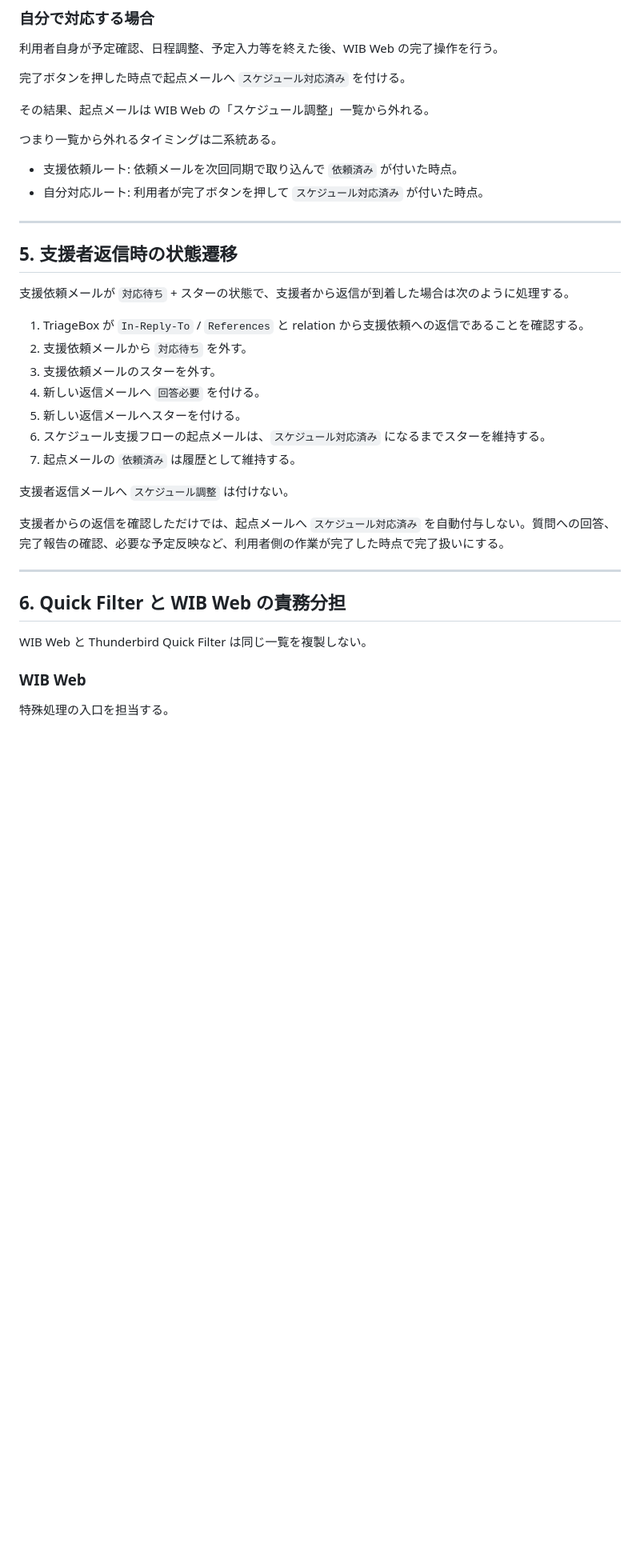
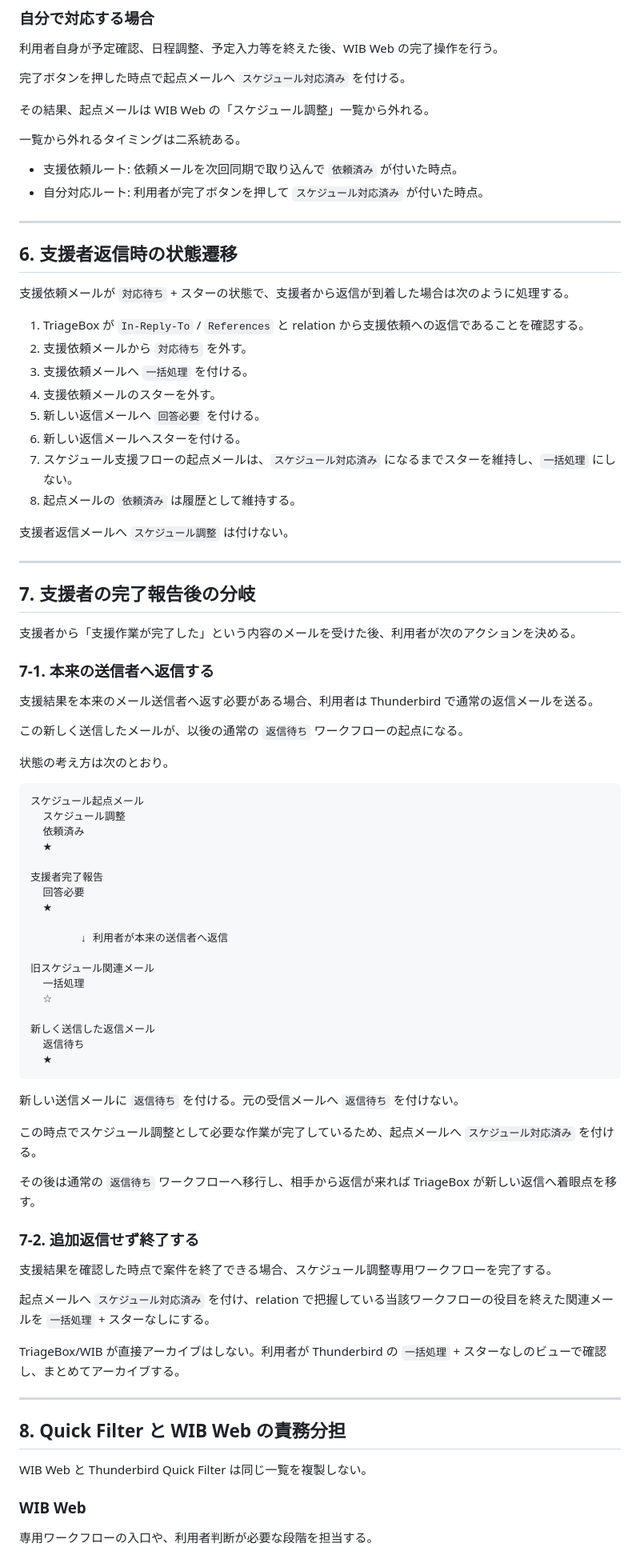
Before and after one commit to a3suger/WorkInBox, a Markdown page: docs/schedule_reply_workflow_2026-08-12.md, the part around one of its changes. Shown at 80% size. Drawn GitHub-style; blank space fills up the shorter version.

````diff
--- a/docs/schedule_reply_workflow_2026-08-12.md
+++ b/docs/schedule_reply_workflow_2026-08-12.md
@@ -127,36 +166,84 @@ AND NOT wib-schedule-done
 
 その結果、起点メールは WIB Web の「スケジュール調整」一覧から外れる。
 
-つまり一覧から外れるタイミングは二系統ある。
+一覧から外れるタイミングは二系統ある。
 
 - 支援依頼ルート: 依頼メールを次回同期で取り込んで `依頼済み` が付いた時点。
 - 自分対応ルート: 利用者が完了ボタンを押して `スケジュール対応済み` が付いた時点。
 
 ---
 
-## 5. 支援者返信時の状態遷移
+## 6. 支援者返信時の状態遷移
 
 支援依頼メールが `対応待ち` + スターの状態で、支援者から返信が到着した場合は次のように処理する。
 
 1. TriageBox が `In-Reply-To` / `References` と relation から支援依頼への返信であることを確認する。
 2. 支援依頼メールから `対応待ち` を外す。
-3. 支援依頼メールのスターを外す。
-4. 新しい返信メールへ `回答必要` を付ける。
-5. 新しい返信メールへスターを付ける。
-6. スケジュール支援フローの起点メールは、`スケジュール対応済み` になるまでスターを維持する。
-7. 起点メールの `依頼済み` は履歴として維持する。
+3. 支援依頼メールへ `一括処理` を付ける。
+4. 支援依頼メールのスターを外す。
+5. 新しい返信メールへ `回答必要` を付ける。
+6. 新しい返信メールへスターを付ける。
+7. スケジュール支援フローの起点メールは、`スケジュール対応済み` になるまでスターを維持し、`一括処理` にしない。
+8. 起点メールの `依頼済み` は履歴として維持する。
 
 支援者返信メールへ `スケジュール調整` は付けない。
 
-支援者からの返信を確認しただけでは、起点メールへ `スケジュール対応済み` を自動付与しない。質問への回答、完了報告の確認、必要な予定反映など、利用者側の作業が完了した時点で完了扱いにする。
+---
+
+## 7. 支援者の完了報告後の分岐
+
+支援者から「支援作業が完了した」という内容のメールを受けた後、利用者が次のアクションを決める。
+
+### 7-1. 本来の送信者へ返信する
+
+支援結果を本来のメール送信者へ返す必要がある場合、利用者は Thunderbird で通常の返信メールを送る。
+
+この新しく送信したメールが、以後の通常の `返信待ち` ワークフローの起点になる。
+
+状態の考え方は次のとおり。
+
+```text
+スケジュール起点メール
+  スケジュール調整
+  依頼済み
+  ★
+
+支援者完了報告
+  回答必要
+  ★
+
+        ↓ 利用者が本来の送信者へ返信
+
+旧スケジュール関連メール
+  一括処理
+  ☆
+
+新しく送信した返信メール
+  返信待ち
+  ★
+```
+
+新しい送信メールに `返信待ち` を付ける。元の受信メールへ `返信待ち` を付けない。
+
+この時点でスケジュール調整として必要な作業が完了しているため、起点メールへ `スケジュール対応済み` を付ける。
+
+その後は通常の `返信待ち` ワークフローへ移行し、相手から返信が来れば TriageBox が新しい返信へ着眼点を移す。
+
+### 7-2. 追加返信せず終了する
+
+支援結果を確認した時点で案件を終了できる場合、スケジュール調整専用ワークフローを完了する。
+
+起点メールへ `スケジュール対応済み` を付け、relation で把握している当該ワークフローの役目を終えた関連メールを `一括処理` + スターなしにする。
+
+TriageBox/WIB が直接アーカイブはしない。利用者が Thunderbird の `一括処理` + スターなしのビューで確認し、まとめてアーカイブする。
 
 ---
 
-## 6. Quick Filter と WIB Web の責務分担
+## 8. Quick Filter と WIB Web の責務分担
 
 WIB Web と Thunderbird Quick Filter は同じ一覧を複製しない。
 
 ### WIB Web
 
-特殊処理の入口を担当する。
+専用ワークフローの入口や、利用者判断が必要な段階を担当する。
 
````
Also changed, not shown: other parts of docs/schedule_reply_workflow_2026-08-12.md (+80 -34 lines).
